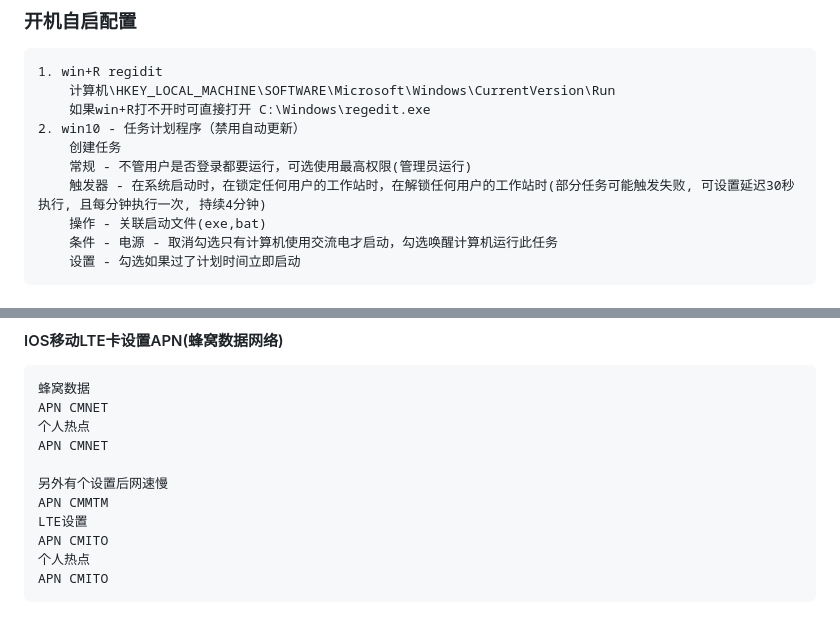
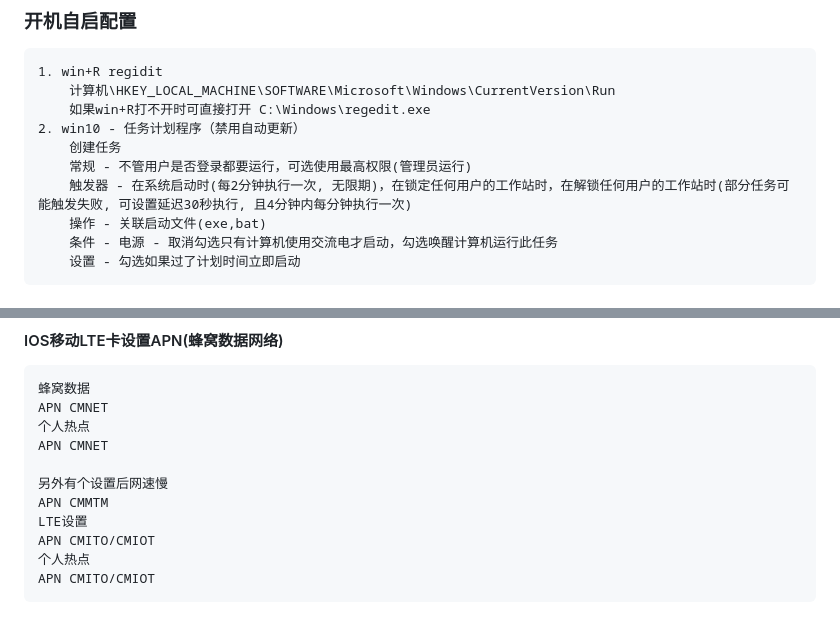
Before and after one commit to chengliang833/gitshare, a Markdown page: notebook/windows.md, 2 parts joined by grey strips. Rendered like a GitHub page.

Commit message:
windows笔记更新

````diff
--- a/notebook/windows.md
+++ b/notebook/windows.md
@@ -209,7 +209,7 @@ ctrl + alt + num+ 开始自定义快捷键(单击位置设置)
 2. win10 - 任务计划程序（禁用自动更新）
     创建任务
     常规 - 不管用户是否登录都要运行，可选使用最高权限(管理员运行)
-    触发器 - 在系统启动时，在锁定任何用户的工作站时，在解锁任何用户的工作站时(部分任务可能触发失败, 可设置延迟30秒执行, 且每分钟执行一次, 持续4分钟)
+    触发器 - 在系统启动时(每2分钟执行一次, 无限期)，在锁定任何用户的工作站时，在解锁任何用户的工作站时(部分任务可能触发失败, 可设置延迟30秒执行, 且4分钟内每分钟执行一次)
     操作 - 关联启动文件(exe,bat)
     条件 - 电源 - 取消勾选只有计算机使用交流电才启动，勾选唤醒计算机运行此任务
     设置 - 勾选如果过了计划时间立即启动
@@ -809,7 +809,7 @@ APN CMNET
 另外有个设置后网速慢
 APN CMMTM
 LTE设置
-APN CMITO
+APN CMITO/CMIOT
 个人热点
-APN CMITO
+APN CMITO/CMIOT
 ```
````
